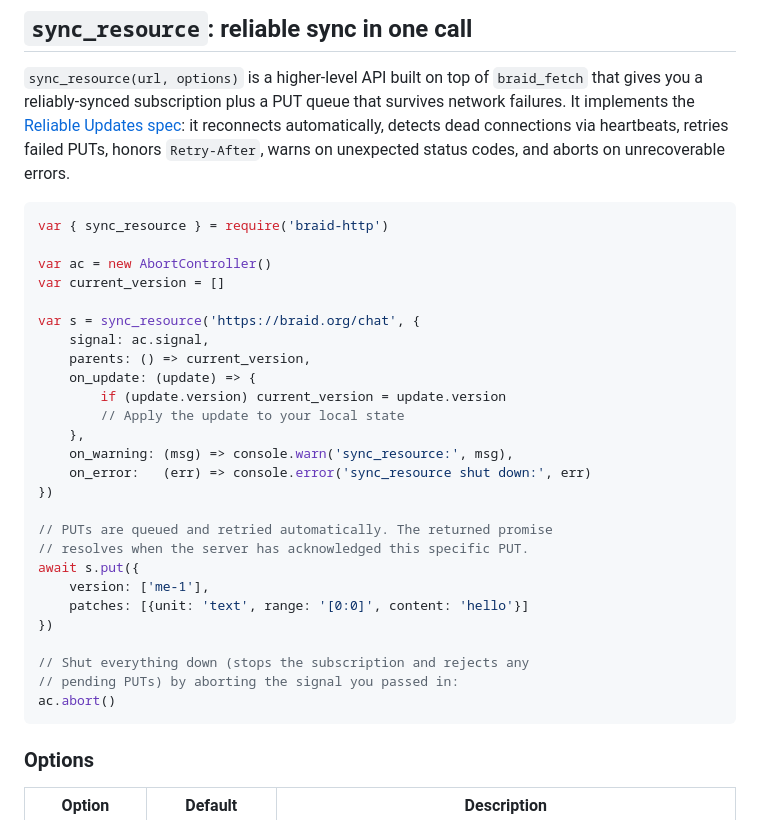
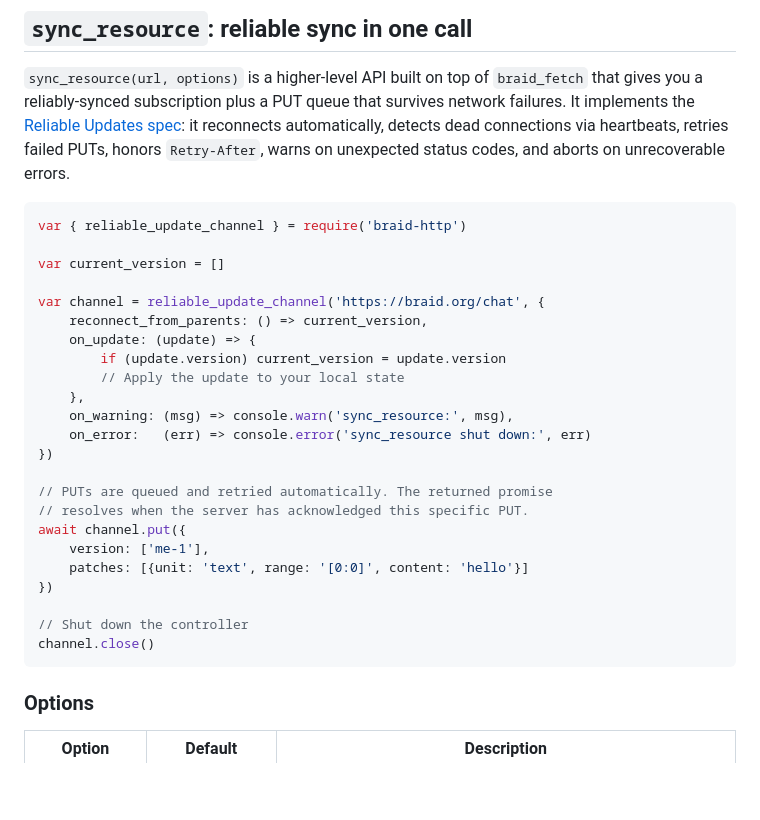
Before and after one commit to braid-org/braid-http, a Markdown page: README.md, the part around the change. Drawn GitHub-style; blank space fills up the shorter version.

Commit message:
Update readme for reliable_update_channel

````diff
--- a/README.md
+++ b/README.md
@@ -187,14 +187,12 @@ honors `Retry-After`, warns on unexpected status codes, and aborts on
 unrecoverable errors.
 
 ```javascript
-var { sync_resource } = require('braid-http')
+var { reliable_update_channel } = require('braid-http')
 
-var ac = new AbortController()
 var current_version = []
 
-var s = sync_resource('https://braid.org/chat', {
-    signal: ac.signal,
-    parents: () => current_version,
+var channel = reliable_update_channel('https://braid.org/chat', {
+    reconnect_from_parents: () => current_version,
     on_update: (update) => {
         if (update.version) current_version = update.version
         // Apply the update to your local state
@@ -205,14 +203,13 @@ var s = sync_resource('https://braid.org/chat', {
 
 // PUTs are queued and retried automatically. The returned promise
 // resolves when the server has acknowledged this specific PUT.
-await s.put({
+await channel.put({
     version: ['me-1'],
     patches: [{unit: 'text', range: '[0:0]', content: 'hello'}]
 })
 
-// Shut everything down (stops the subscription and rejects any
-// pending PUTs) by aborting the signal you passed in:
-ac.abort()
+// Shut down the controller
+channel.close()
 ```
 
 ### Options
````
